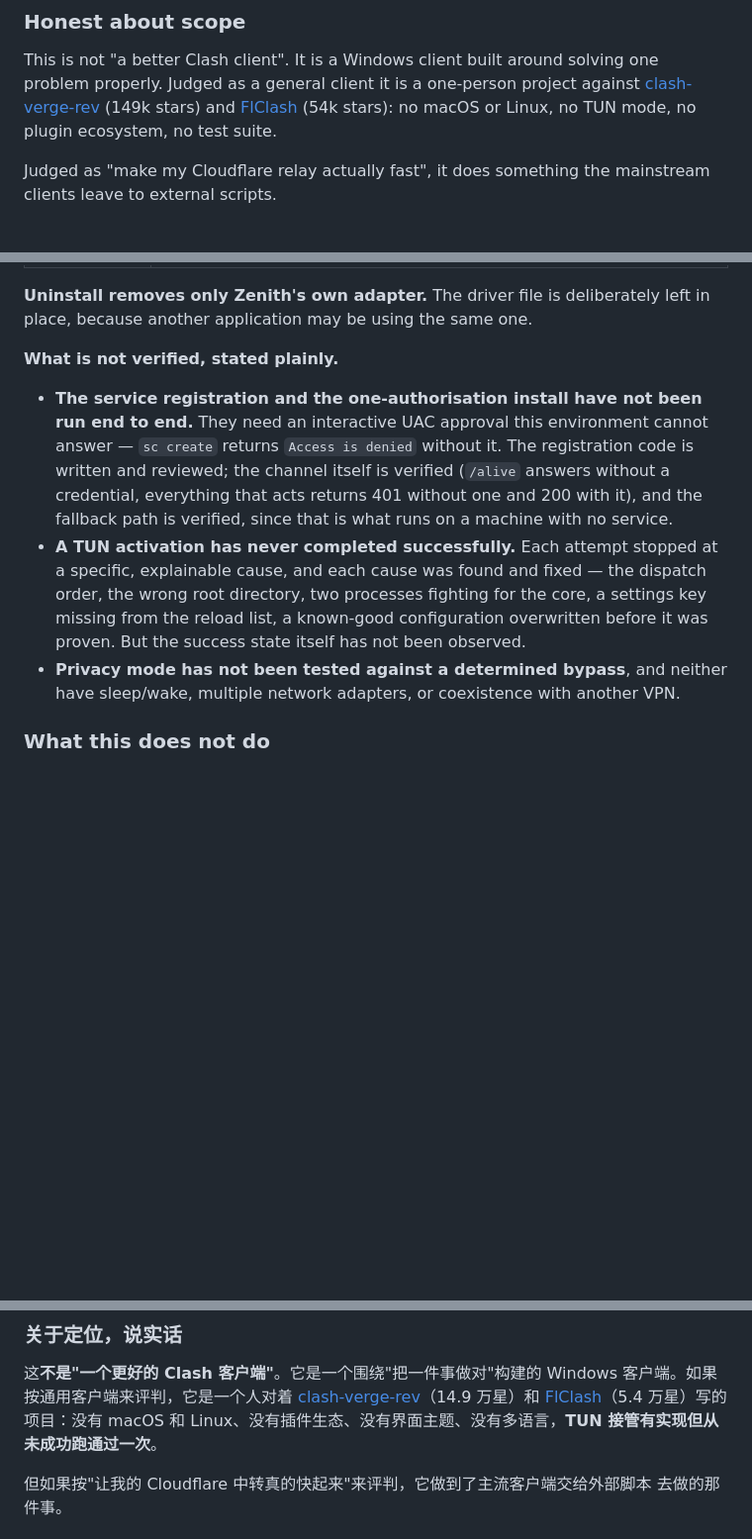
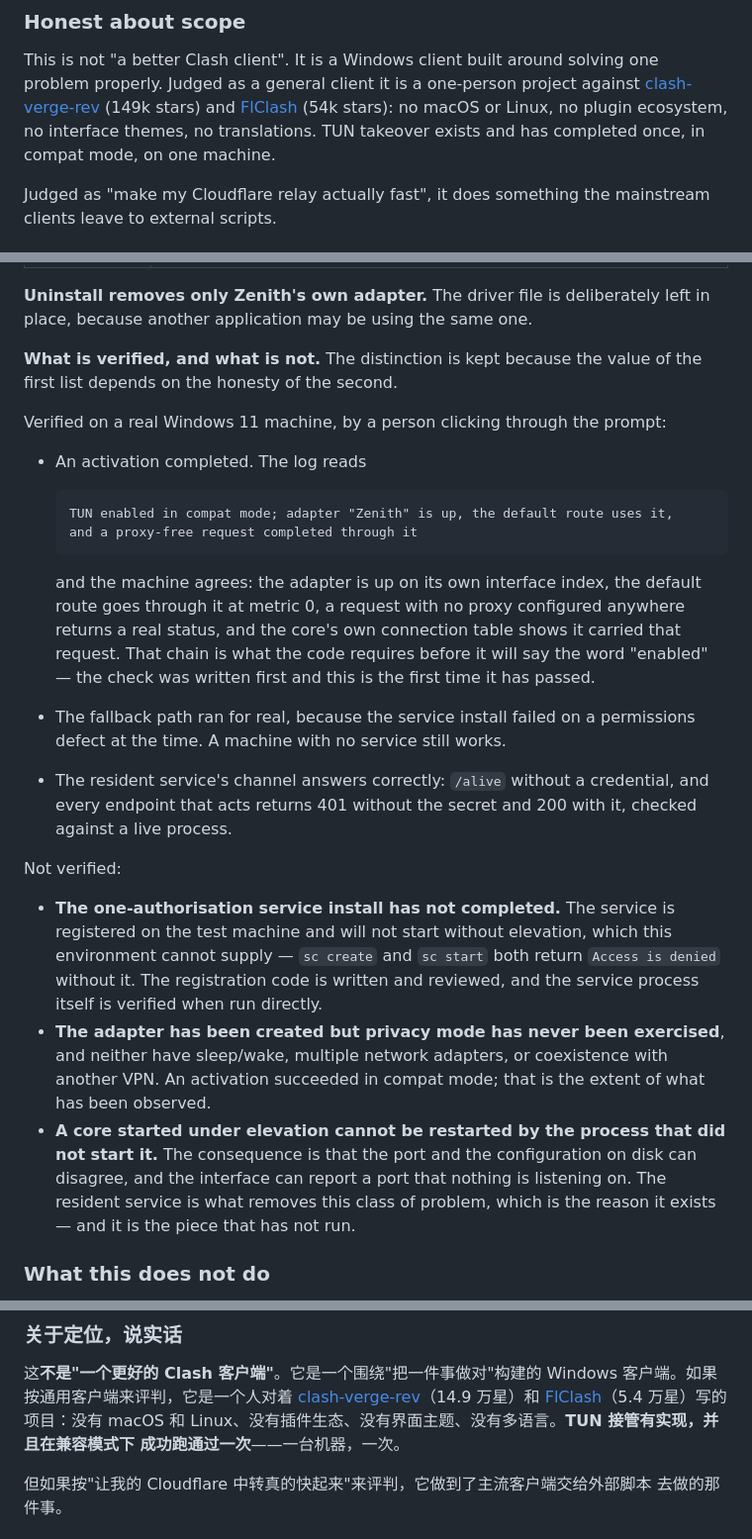
Before and after one commit to EasonMWS/clash-zenith, a Markdown page: README.md, 3 parts joined by grey strips. Shown at 99% size. Rendered like a GitHub page; blank space fills up the shorter version.

Commit message:
README: TUN has completed once, and say exactly how far that goes
The README said a TUN activation had never completed and that the feature had never
been run through. That stopped being true: an activation completed on a real Windows
11 machine, by a person clicking through the prompt, and the check written for it
passed.

The wording matters more than the update, so both languages now carry two lists
rather than one. Verified: an activation completed, the log line and the machine
agree - adapter up, default route through it at metric 0, a request with no proxy
configured anywhere returning a real status, and the core's own connection table
showing it carried that request. The fallback path ran for real, because the service
install failed on a permissions defect at the time. The service channel answers
correctly against a live process.

Not verified: the one-authorisation service install has not completed - the service
is registered and will not start without elevation this environment cannot supply.
Privacy mode has never been exercised: the success was in compat mode, and that is
the whole of what has been observed. And a core started under elevation cannot be
restarted by a process that did not start it, so the port and the configuration can
disagree - which is the class of problem the resident service exists to remove, and
it is the piece that has not run.

Three other claims were stale in the same way and are corrected: "no TUN mode" and
"no test suite" in the scope section of both languages, and a line asserting the
feature had never been run through successfully.

Also rotates the control secret, which sat in a public repository for seven commits
before it was untracked. Deleting a file from a repository does not remove it from
the history anyone has already fetched, so replacing the value is the part that
matters.

```diff
--- a/README.md
+++ b/README.md
@@ -121,7 +121,8 @@ This is not "a better Clash client". It is a Windows client built around solving
 one problem properly. Judged as a general client it is a one-person project
 against [clash-verge-rev](https://github.com/clash-verge-rev/clash-verge-rev)
 (149k stars) and [FlClash](https://github.com/chen08209/FlClash) (54k stars): no
-macOS or Linux, no TUN mode, no plugin ecosystem, no test suite.
+macOS or Linux, no plugin ecosystem, no interface themes, no translations. TUN
+takeover exists and has completed once, in compat mode, on one machine.
 
 Judged as "make my Cloudflare relay actually fast", it does something the
 mainstream clients leave to external scripts.
@@ -215,22 +216,43 @@ wrong.
 **Uninstall removes only Zenith's own adapter.** The driver file is deliberately
 left in place, because another application may be using the same one.
 
-**What is not verified, stated plainly.**
+**What is verified, and what is not.** The distinction is kept because the value of
+the first list depends on the honesty of the second.
 
-- **The service registration and the one-authorisation install have not been run
-  end to end.** They need an interactive UAC approval this environment cannot
-  answer — `sc create` returns `Access is denied` without it. The registration code
-  is written and reviewed; the channel itself is verified (`/alive` answers without
-  a credential, everything that acts returns 401 without one and 200 with it), and
-  the fallback path is verified, since that is what runs on a machine with no
-  service.
-- **A TUN activation has never completed successfully.** Each attempt stopped at a
-  specific, explainable cause, and each cause was found and fixed — the dispatch
-  order, the wrong root directory, two processes fighting for the core, a settings
-  key missing from the reload list, a known-good configuration overwritten before
-  it was proven. But the success state itself has not been observed.
-- **Privacy mode has not been tested against a determined bypass**, and neither have
-  sleep/wake, multiple network adapters, or coexistence with another VPN.
+Verified on a real Windows 11 machine, by a person clicking through the prompt:
+
+- An activation completed. The log reads
+
+      TUN enabled in compat mode; adapter "Zenith" is up, the default route uses it,
+      and a proxy-free request completed through it
+
+  and the machine agrees: the adapter is up on its own interface index, the default
+  route goes through it at metric 0, a request with no proxy configured anywhere
+  returns a real status, and the core's own connection table shows it carried that
+  request. That chain is what the code requires before it will say the word
+  "enabled" — the check was written first and this is the first time it has passed.
+- The fallback path ran for real, because the service install failed on a
+  permissions defect at the time. A machine with no service still works.
+- The resident service's channel answers correctly: `/alive` without a credential,
+  and every endpoint that acts returns 401 without the secret and 200 with it,
+  checked against a live process.
+
+Not verified:
+
+- **The one-authorisation service install has not completed.** The service is
+  registered on the test machine and will not start without elevation, which this
+  environment cannot supply — `sc create` and `sc start` both return `Access is
+  denied` without it. The registration code is written and reviewed, and the
+  service process itself is verified when run directly.
+- **The adapter has been created but privacy mode has never been exercised**, and
+  neither have sleep/wake, multiple network adapters, or coexistence with another
+  VPN. An activation succeeded in compat mode; that is the extent of what has been
+  observed.
+- **A core started under elevation cannot be restarted by the process that did not
+  start it.** The consequence is that the port and the configuration on disk can
+  disagree, and the interface can report a port that nothing is listening on. The
+  resident service is what removes this class of problem, which is the reason it
+  exists — and it is the piece that has not run.
 
 ### What this does not do
 
@@ -440,7 +462,8 @@ Cloudflare 是 Anycast。同一个边缘 IP 在不同时段可能被调度到不
 客户端。如果按通用客户端来评判，它是一个人对着
 [clash-verge-rev](https://github.com/clash-verge-rev/clash-verge-rev)（14.9 万星）和
 [FlClash](https://github.com/chen08209/FlClash)（5.4 万星）写的项目：没有 macOS 和
-Linux、没有插件生态、没有界面主题、没有多语言，**TUN 接管有实现但从未成功跑通过一次**。
+Linux、没有插件生态、没有界面主题、没有多语言。**TUN 接管有实现，并且在兼容模式下
+成功跑通过一次**——一台机器，一次。
 
 但如果按"让我的 Cloudflare 中转真的快起来"来评判，它做到了主流客户端交给外部脚本
 去做的那件事。
```
Also changed, not shown: other parts of README.md (+26 -12 lines).
